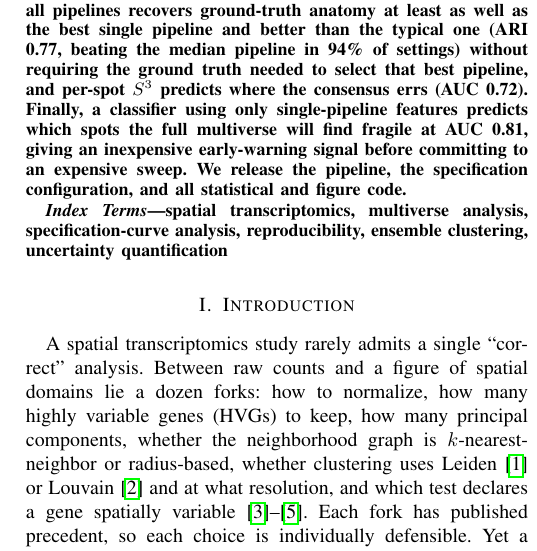
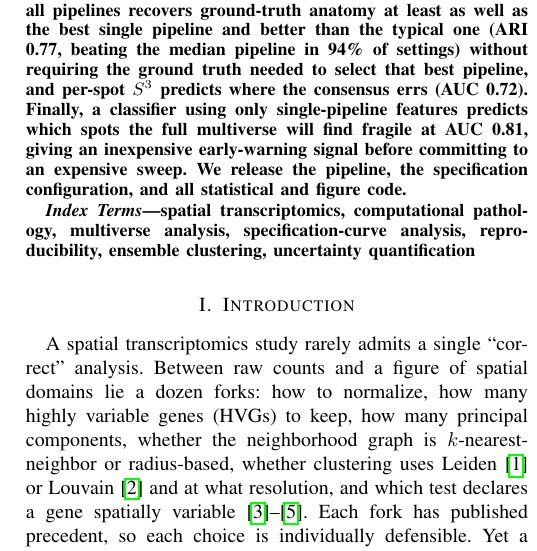
Before and after one commit to ImSpxrsh/visium-pipeline-sensitivity, a LaTeX paper (paper_ieee/main.tex): part of one column of page 1 of 6, cut so that both start at the same text. Compiled offline with pdfLaTeX.

Commit message:
Polish IEEE paper and README for p2b2026 workshop submission
Add computational-pathology keyword to the IEEE paper (already validated
against board-certified pathology on tumor-margin tissue) and note the
IEEE BigData 2026 Pixels-to-Biomarkers workshop target in the README.

Co-Authored-By: Claude Sonnet 5 <noreply@anthropic.com>

```diff
--- a/paper_ieee/main.tex
+++ b/paper_ieee/main.tex
@@ -68,8 +68,9 @@
 \end{abstract}
 
 \begin{IEEEkeywords}
-spatial transcriptomics, multiverse analysis, specification-curve analysis,
-reproducibility, ensemble clustering, uncertainty quantification
+spatial transcriptomics, computational pathology, multiverse analysis,
+specification-curve analysis, reproducibility, ensemble clustering,
+uncertainty quantification
 \end{IEEEkeywords}
 
 \input{sections}
```
Also changed, not shown: README.md, 1 other file.
